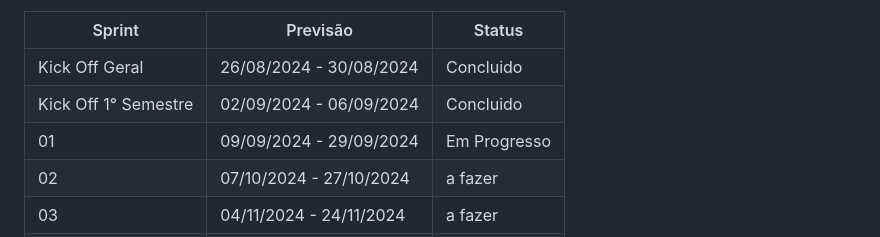
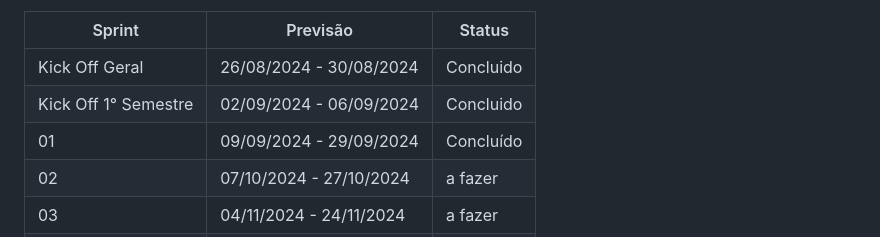
Before and after one commit to SPACELINE-API/Spaceline, a Markdown page: README.md, the part around the change. Rendered like a GitHub page.

```diff
--- a/README.md
+++ b/README.md
@@ -18,7 +18,7 @@ Sprint | Previsão | Status|
 |------|--------|------|
 |Kick Off Geral | 26/08/2024 - 30/08/2024 | Concluido |
 |Kick Off 1° Semestre | 02/09/2024 - 06/09/2024 | Concluido|
-|01| 09/09/2024 - 29/09/2024 | Em Progresso|
+|01| 09/09/2024 - 29/09/2024 | Concluído|
 |02| 07/10/2024 - 27/10/2024 | a fazer |
 |03| 04/11/2024 - 24/11/2024 | a fazer|
 |Feira de Soluções|12/12/2024 |a fazer |
```
